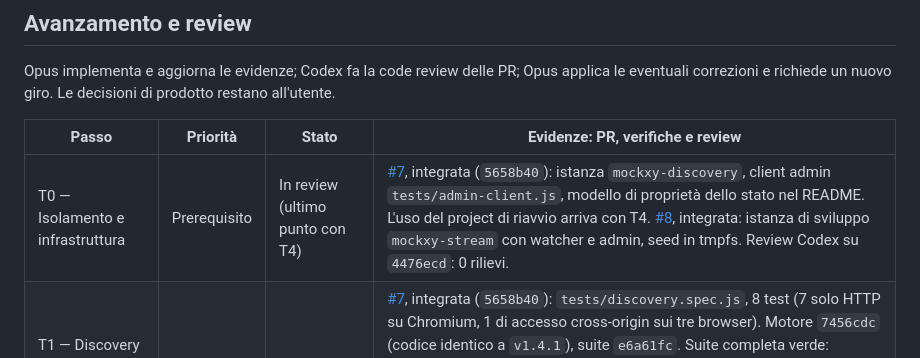
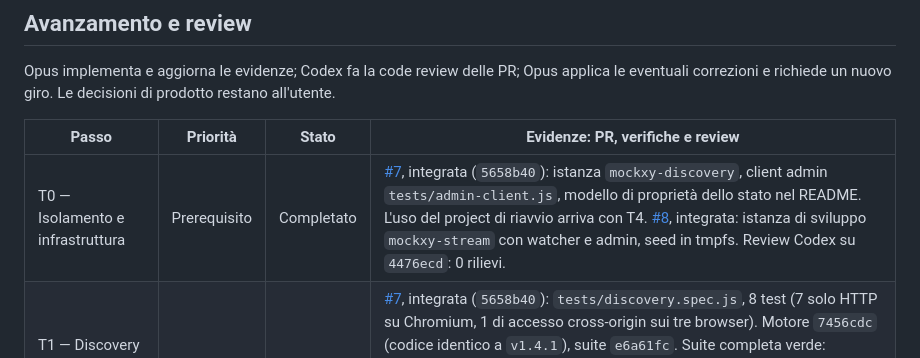
Before and after one commit to tosdan/mockxy-acceptance-tests, a Markdown page: CHECKLIST-ACCEPTANCE-v1.4.1.md, the part around one of its changes. Drawn GitHub-style.

Commit message:
docs: mark T4 and T0 completed in the acceptance checklist
Co-Authored-By: Claude Opus 5.5 <noreply@anthropic.com>

```diff
--- a/CHECKLIST-ACCEPTANCE-v1.4.1.md
+++ b/CHECKLIST-ACCEPTANCE-v1.4.1.md
@@ -21,7 +21,7 @@ Opus implementa e aggiorna le evidenze; Codex fa la code review delle PR; Opus a
 
 | Passo | Priorità | Stato | Evidenze: PR, verifiche e review |
 |---|---|---|---|
-| T0 — Isolamento e infrastruttura | Prerequisito | In review (ultimo punto con T4) | [#7](https://github.com/tosdan/mockxy-acceptance-tests/pull/7), integrata (`5658b40`): istanza `mockxy-discovery`, client admin `tests/admin-client.js`, modello di proprietà dello stato nel README. L'uso del project di riavvio arriva con T4. [#8](https://github.com/tosdan/mockxy-acceptance-tests/pull/8), integrata: istanza di sviluppo `mockxy-stream` con watcher e admin, seed in tmpfs. Review Codex su `4476ecd`: 0 rilievi. |
+| T0 — Isolamento e infrastruttura | Prerequisito | Completato | [#7](https://github.com/tosdan/mockxy-acceptance-tests/pull/7), integrata (`5658b40`): istanza `mockxy-discovery`, client admin `tests/admin-client.js`, modello di proprietà dello stato nel README. L'uso del project di riavvio arriva con T4. [#8](https://github.com/tosdan/mockxy-acceptance-tests/pull/8), integrata: istanza di sviluppo `mockxy-stream` con watcher e admin, seed in tmpfs. Review Codex su `4476ecd`: 0 rilievi. |
 | T1 — Discovery e accesso nell'immagine distribuita | Alta | Completato | [#7](https://github.com/tosdan/mockxy-acceptance-tests/pull/7), integrata (`5658b40`): `tests/discovery.spec.js`, 8 test (7 solo HTTP su Chromium, 1 di accesso cross-origin sui tre browser). Motore `7456cdc` (codice identico a `v1.4.1`), suite `e6a61fc`. Suite completa verde: chromium 71, firefox 51 (+20 skip), webkit 51 (+20 skip), chromium-stack-mutating 1; nuovi test ripetuti 5 volte senza retry, verdi. Controprove nella PR. Review Codex su `4476ecd`: 0 rilievi Standards e Spec; nuovi test rieseguiti sui tre browser senza retry (10 passati, 14 skip previsti) e CI verde. |
 | T2 — Stream, reload e diagnostica | Alta | Completato | [#8](https://github.com/tosdan/mockxy-acceptance-tests/pull/8), integrata (`8dcec08`): `tests/stream-reload.spec.js`, 6 test su Chromium in un solo worker. Motore `7456cdc` (codice identico a `v1.4.1`), suite `b7de454`. Suite completa verde: chromium 77, firefox 51 (+26 skip), webkit 51 (+26 skip), chromium-stack-mutating 1; nuovi test ripetuti 5 volte senza retry (`--workers=1`), 30/30. Tre controprove sul motore alterato nel solo container, poi ricreato. **Divergenza da sottoporre alla review:** gli `id` delle connessioni SSE/WS sono numeri, lo spec li dichiara stringhe. Review Codex su `9e263ac`: P3 (callback WS che dopo `wsCloseAll` scrivevano nel registro svuotato, `TypeError` nella pagina) e P2 (causa `admin` pretesa sull'ultimo tentativo, che l'eco del watcher può sostituire), entrambi riprodotti e corretti; regressione sugli errori della pagina, che fallisce in 4 test su 6 con il client precedente. Divergenza risolta nel motore con [mockxy#41](https://github.com/tosdan/mockxy/pull/41), integrata: lo spec dichiara interi i quattro identificativi delle connessioni, con un test di contratto su connessioni reali. Secondo giro di review su `89df9c3`: positivo. |
 | T3 — Setup ripetibile tramite API, browser e Monitor | Alta | Completato | [#9](https://github.com/tosdan/mockxy-acceptance-tests/pull/9), integrata: `tests/agent-setup.spec.js` e helper `tests/agent-setup.js`, istanza `mockxy-setup` con CORS spento all'avvio; 6 test su Chromium in un solo worker. Motore `939d992` (`main`, dopo la #41), suite `b45bbd3`. Suite completa verde: chromium 83, firefox 51 (+32 skip), webkit 51 (+32 skip), chromium-stack-mutating 1; nuovi test ripetuti 5 volte senza retry (`--workers=1`), 30/30. Quattro controprove sul setup (CORS non dichiarato, reset mancante, modalità mock mancante, variante preparata selezionata). Review Codex su `d7ef868`: due P2, entrambi riprodotti e corretti. Il controllo iniziale del contratto ora copre tutte le operazioni usate, con una prova negativa: uno stub senza `PUT /mocks/{id}` dà `CONTRACT_UNVERIFIABLE` dopo le sole due letture. La preparazione inattiva confronta la risposta realmente servita mentre la bozza esiste; la controprova con la bozza servita fallisce su quell'asserzione. Secondo giro di review su `8744b6b`: 0 rilievi. |
```
Also changed, not shown: other parts of CHECKLIST-ACCEPTANCE-v1.4.1.md (+1 -1 lines).
